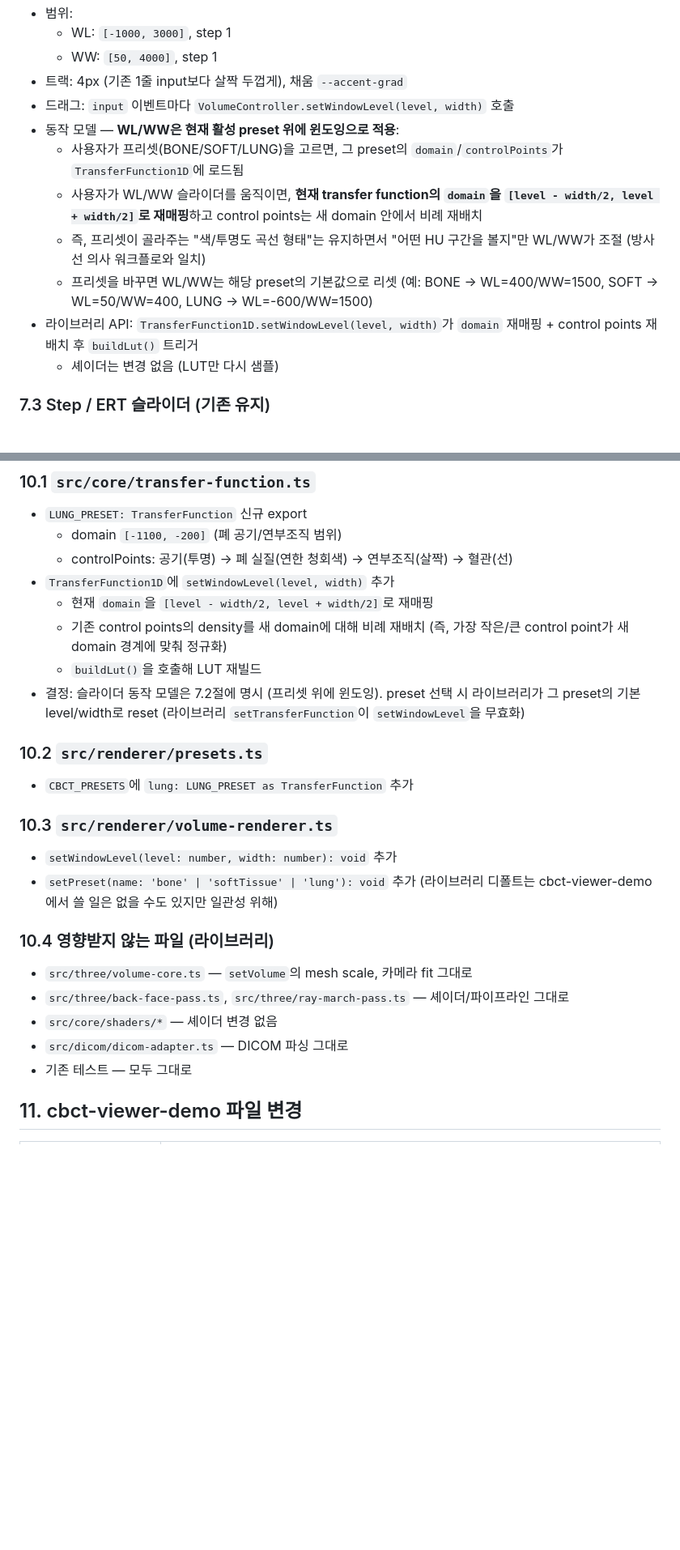
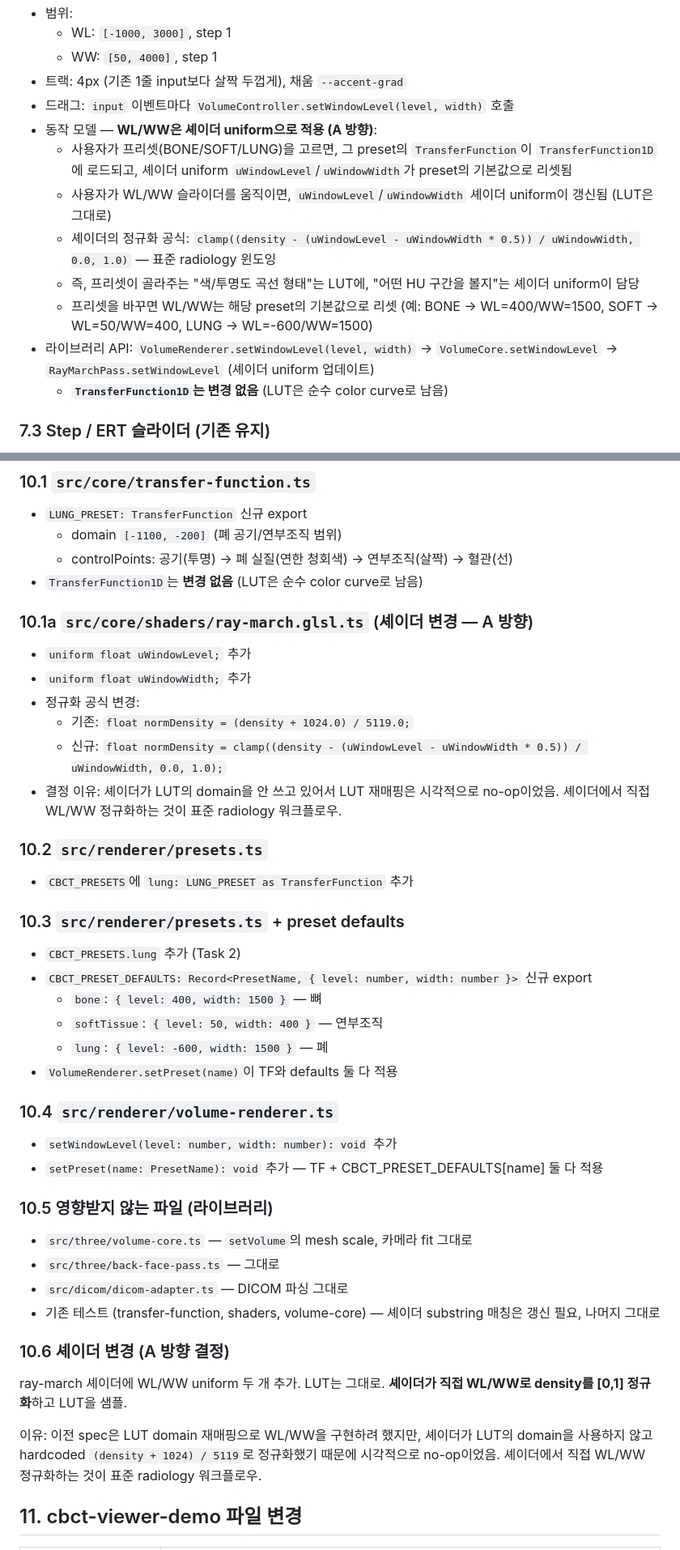
Before and after one commit to hk-neo/cbct-viewer-demo, a Markdown page: docs/2026-06-02-demo-polish-design.md, 2 parts joined by grey strips. Shown at 81% size. Rendered like a GitHub page; blank space fills up the shorter version.

Commit message:
docs(spec): switch WL/WW to shader-based windowing (option A)
The original spec had setWindowLevel on TransferFunction1D remap
the LUT domain, but the ray-march shader uses a hardcoded
normalization (density + 1024) / 5119, not the LUT domain. So
proportional remap was a no-op visually.

A direction: add uWindowLevel + uWindowWidth uniforms to the
ray-march shader and change the normalization to use them. The
LUT becomes a pure color curve; windowing is applied per-fragment.

Also adds CBCT_PRESET_DEFAULTS so each preset has a known-good
WL/WW pair (bone 400/1500, softTissue 50/400, lung -600/1500).

Co-Authored-By: Claude Opus 4.8 <noreply@anthropic.com>

```diff
--- a/docs/2026-06-02-demo-polish-design.md
+++ b/docs/2026-06-02-demo-polish-design.md
@@ -145,13 +145,14 @@
   - WW: `[50, 4000]`, step 1
 - 트랙: 4px (기존 1줄 input보다 살짝 두껍게), 채움 `--accent-grad`
 - 드래그: `input` 이벤트마다 `VolumeController.setWindowLevel(level, width)` 호출
-- 동작 모델 — **WL/WW은 현재 활성 preset 위에 윈도잉으로 적용**:
-  - 사용자가 프리셋(BONE/SOFT/LUNG)을 고르면, 그 preset의 `domain`/`controlPoints`가 `TransferFunction1D`에 로드됨
-  - 사용자가 WL/WW 슬라이더를 움직이면, **현재 transfer function의 `domain`을 `[level - width/2, level + width/2]`로 재매핑**하고 control points는 새 domain 안에서 비례 재배치
-  - 즉, 프리셋이 골라주는 "색/투명도 곡선 형태"는 유지하면서 "어떤 HU 구간을 볼지"만 WL/WW가 조절 (방사선 의사 워크플로와 일치)
+- 동작 모델 — **WL/WW은 셰이더 uniform으로 적용 (A 방향)**:
+  - 사용자가 프리셋(BONE/SOFT/LUNG)을 고르면, 그 preset의 `TransferFunction`이 `TransferFunction1D`에 로드되고, 셰이더 uniform `uWindowLevel`/`uWindowWidth`가 preset의 기본값으로 리셋됨
+  - 사용자가 WL/WW 슬라이더를 움직이면, `uWindowLevel`/`uWindowWidth` 셰이더 uniform이 갱신됨 (LUT은 그대로)
+  - 셰이더의 정규화 공식: `clamp((density - (uWindowLevel - uWindowWidth * 0.5)) / uWindowWidth, 0.0, 1.0)` — 표준 radiology 윈도잉
+  - 즉, 프리셋이 골라주는 "색/투명도 곡선 형태"는 LUT에, "어떤 HU 구간을 볼지"는 셰이더 uniform이 담당
   - 프리셋을 바꾸면 WL/WW는 해당 preset의 기본값으로 리셋 (예: BONE → WL=400/WW=1500, SOFT → WL=50/WW=400, LUNG → WL=-600/WW=1500)
-- 라이브러리 API: `TransferFunction1D.setWindowLevel(level, width)`가 `domain` 재매핑 + control points 재배치 후 `buildLut()` 트리거
-  - 셰이더는 변경 없음 (LUT만 다시 샘플)
+- 라이브러리 API: `VolumeRenderer.setWindowLevel(level, width)` → `VolumeCore.setWindowLevel` → `RayMarchPass.setWindowLevel` (셰이더 uniform 업데이트)
+  - **`TransferFunction1D`는 변경 없음** (LUT은 순수 color curve로 남음)
 
 ### 7.3 Step / ERT 슬라이더 (기존 유지)
 
@@ -257,28 +258,47 @@ Render loop: tick() 안에 knot 회전 + controls.update() + renderer.render()
 - `LUNG_PRESET: TransferFunction` 신규 export
   - domain `[-1100, -200]` (폐 공기/연부조직 범위)
   - controlPoints: 공기(투명) → 폐 실질(연한 청회색) → 연부조직(살짝) → 혈관(선)
-- `TransferFunction1D`에 `setWindowLevel(level, width)` 추가
-  - 현재 `domain`을 `[level - width/2, level + width/2]`로 재매핑
-  - 기존 control points의 density를 새 domain에 대해 비례 재배치 (즉, 가장 작은/큰 control point가 새 domain 경계에 맞춰 정규화)
-  - `buildLut()`을 호출해 LUT 재빌드
-- 결정: 슬라이더 동작 모델은 7.2절에 명시 (프리셋 위에 윈도잉). preset 선택 시 라이브러리가 그 preset의 기본 level/width로 reset (라이브러리 `setTransferFunction`이 `setWindowLevel`을 무효화)
+- `TransferFunction1D`는 **변경 없음** (LUT은 순수 color curve로 남음)
+
+### 10.1a `src/core/shaders/ray-march.glsl.ts` (셰이더 변경 — A 방향)
+
+- `uniform float uWindowLevel;` 추가
+- `uniform float uWindowWidth;` 추가
+- 정규화 공식 변경:
+  - 기존: `float normDensity = (density + 1024.0) / 5119.0;`
+  - 신규: `float normDensity = clamp((density - (uWindowLevel - uWindowWidth * 0.5)) / uWindowWidth, 0.0, 1.0);`
+- 결정 이유: 셰이더가 LUT의 domain을 안 쓰고 있어서 LUT 재매핑은 시각적으로 no-op이었음. 셰이더에서 직접 WL/WW 정규화하는 것이 표준 radiology 워크플로우.
 
 ### 10.2 `src/renderer/presets.ts`
 
 - `CBCT_PRESETS`에 `lung: LUNG_PRESET as TransferFunction` 추가
 
-### 10.3 `src/renderer/volume-renderer.ts`
+### 10.3 `src/renderer/presets.ts` + preset defaults
+
+- `CBCT_PRESETS.lung` 추가 (Task 2)
+- `CBCT_PRESET_DEFAULTS: Record<PresetName, { level: number, width: number }>` 신규 export
+  - `bone`: `{ level: 400, width: 1500 }` — 뼈
+  - `softTissue`: `{ level: 50, width: 400 }` — 연부조직
+  - `lung`: `{ level: -600, width: 1500 }` — 폐
+- `VolumeRenderer.setPreset(name)`이 TF와 defaults 둘 다 적용
+
+### 10.4 `src/renderer/volume-renderer.ts`
 
 - `setWindowLevel(level: number, width: number): void` 추가
-- `setPreset(name: 'bone' | 'softTissue' | 'lung'): void` 추가 (라이브러리 디폴트는 cbct-viewer-demo에서 쓸 일은 없을 수도 있지만 일관성 위해)
+- `setPreset(name: PresetName): void` 추가 — TF + CBCT_PRESET_DEFAULTS[name] 둘 다 적용
 
-### 10.4 영향받지 않는 파일 (라이브러리)
+### 10.5 영향받지 않는 파일 (라이브러리)
 
 - `src/three/volume-core.ts` — `setVolume`의 mesh scale, 카메라 fit 그대로
-- `src/three/back-face-pass.ts`, `src/three/ray-march-pass.ts` — 셰이더/파이프라인 그대로
-- `src/core/shaders/*` — 셰이더 변경 없음
+- `src/three/back-face-pass.ts` — 그대로
 - `src/dicom/dicom-adapter.ts` — DICOM 파싱 그대로
-- 기존 테스트 — 모두 그대로
+- 기존 테스트 (transfer-function, shaders, volume-core) — 셰이더 substring 매칭은 갱신 필요, 나머지 그대로
+
+### 10.6 셰이더 변경 (A 방향 결정)
+
+ray-march 셰이더에 WL/WW uniform 두 개 추가. LUT는 그대로. **셰이더가 직접 WL/WW로 density를 [0,1] 정규화**하고 LUT을 샘플.
+
+이유: 이전 spec은 LUT domain 재매핑으로 WL/WW을 구현하려 했지만, 셰이더가 LUT의 domain을 사용하지 않고 hardcoded `(density + 1024) / 5119`로 정규화했기 때문에 시각적으로 no-op이었음. 셰이더에서 직접 WL/WW 정규화하는 것이 표준 radiology 워크플로우.
 
 ## 11. cbct-viewer-demo 파일 변경
 
```
Also changed, not shown: other parts of docs/2026-06-02-demo-polish-design.md (+1 -1 lines).
